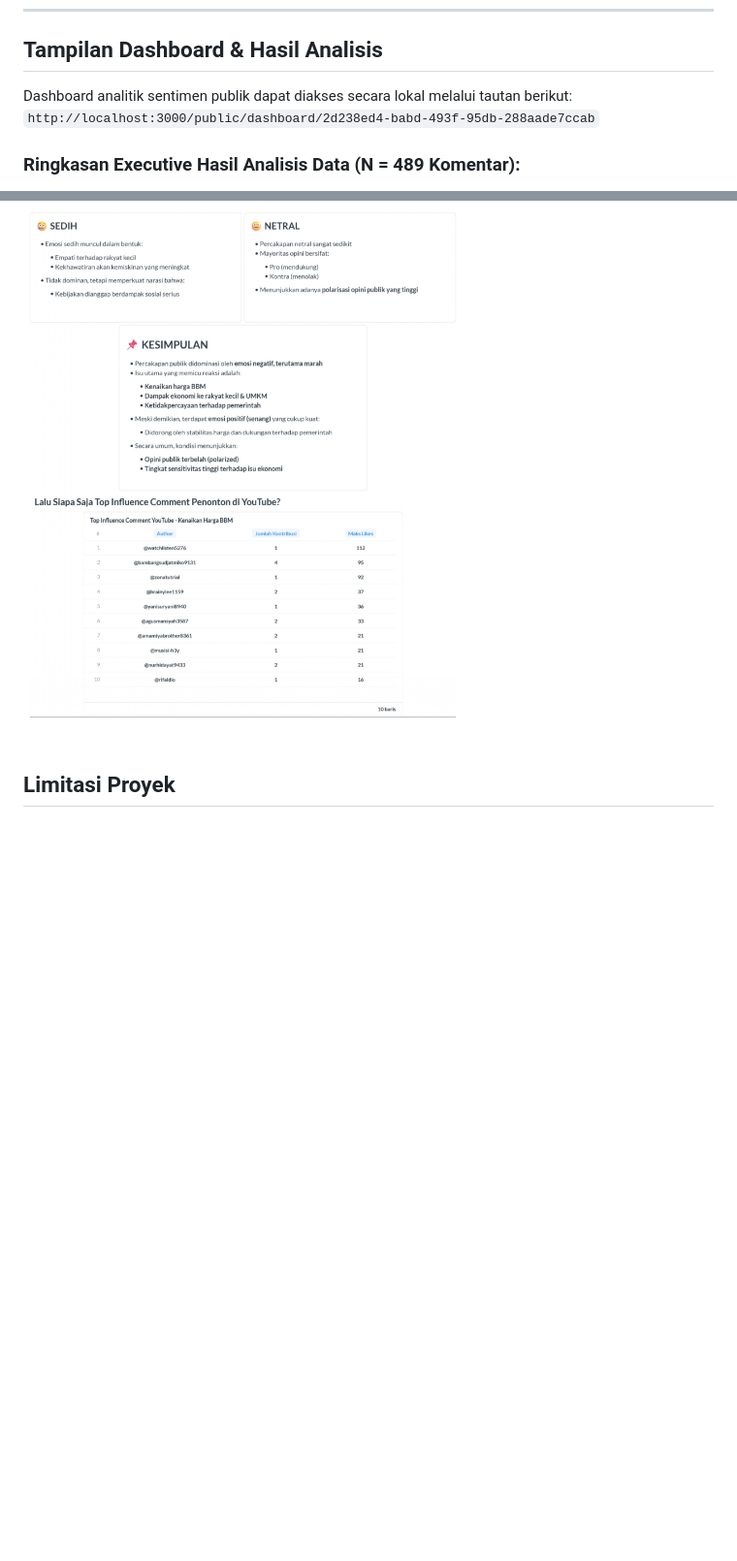
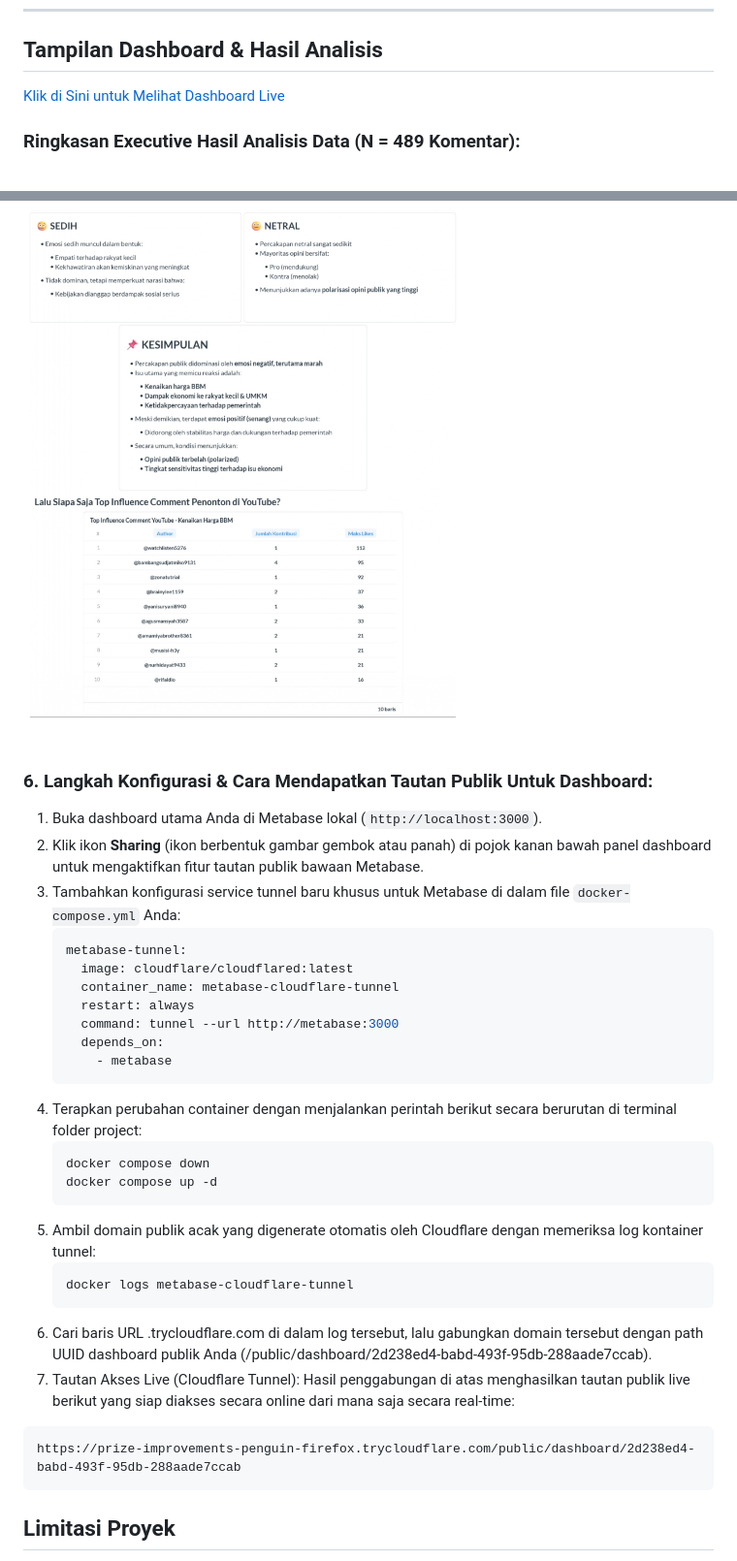
Before and after one commit to christin1824/Big-Data---Data-Kecelakaan-dan-Kebakaran-di-Jawa-Timur-Sumber-Suara-Surabaya, a Markdown page: README.md, 2 parts joined by grey strips. Shown at 97% size. Drawn GitHub-style; blank space fills up the shorter version.

Commit message:
Add configuration steps for Metabase public links
Added configuration steps for setting up public links in Metabase using Cloudflare Tunnel.

````diff
--- a/README.md
+++ b/README.md
@@ -9,7 +9,7 @@ Kebijakan harga BBM selalu memicu reaksi sensitif karena berdampak langsung pada
 ---
 ## Tampilan Dashboard & Hasil Analisis
 
-Dashboard analitik sentimen publik dapat diakses secara lokal melalui tautan berikut: `http://localhost:3000/public/dashboard/2d238ed4-babd-493f-95db-288aade7ccab`
+[Klik di Sini untuk Melihat Dashboard Live](https://prize-improvements-penguin-firefox.trycloudflare.com/public/dashboard/2d238ed4-babd-493f-95db-288aade7ccab)
 
 ### Ringkasan Executive Hasil Analisis Data (N = 489 Komentar):
 1. **Polarisasi Sentimen Tinggi**: Opini didominasi oleh kelompok **Menolak (54.19%)**, diikuti oleh kelompok **Mendukung (38.04%)**, dan sisanya **Netral (7.77%)**.
@@ -139,6 +139,35 @@ Sistem ini menggunakan pengumpulan data otomatis terpusat (*Centralized Ingestio
 ##### 3. Top Influence Comment Authors & Engagement
 ![Daftar Top Influencers](03.jpg)
 
+### 6. Langkah Konfigurasi & Cara Mendapatkan Tautan Publik Untuk Dashboard:
+1. Buka dashboard utama Anda di Metabase lokal (`http://localhost:3000`).
+2. Klik ikon **Sharing** (ikon berbentuk gambar gembok atau panah) di pojok kanan bawah panel dashboard untuk mengaktifkan fitur tautan publik bawaan Metabase.
+3. Tambahkan konfigurasi service tunnel baru khusus untuk Metabase di dalam file `docker-compose.yml` Anda:
+   ```yaml
+   metabase-tunnel:
+     image: cloudflare/cloudflared:latest
+     container_name: metabase-cloudflare-tunnel
+     restart: always
+     command: tunnel --url http://metabase:3000
+     depends_on:
+       - metabase
+   ```
+4. Terapkan perubahan container dengan menjalankan perintah berikut secara berurutan di terminal folder project:
+    ```Bash
+    docker compose down
+    docker compose up -d
+     ```
+5. Ambil domain publik acak yang digenerate otomatis oleh Cloudflare dengan memeriksa log kontainer tunnel:
+    ```Bash
+    docker logs metabase-cloudflare-tunnel
+     ```
+6. Cari baris URL .trycloudflare.com di dalam log tersebut, lalu gabungkan domain tersebut dengan path UUID dashboard publik Anda (/public/dashboard/2d238ed4-babd-493f-95db-288aade7ccab).
+7. Tautan Akses Live (Cloudflare Tunnel):
+Hasil penggabungan di atas menghasilkan tautan publik live berikut yang siap diakses secara online dari mana saja secara real-time:
+ ```
+https://prize-improvements-penguin-firefox.trycloudflare.com/public/dashboard/2d238ed4-babd-493f-95db-288aade7ccab
+```
+
 ## Limitasi Proyek
 
 * **Klasifikasi Emosi Masih Konvensional**: Pemetaan emosi saat ini baru menggunakan metode *string matching* kasar (mencocokkan kata kunci teks mentah). Belum memakai model *Machine Learning* atau NLP untuk mendeteksi konteks kalimat secara mendalam.
````
